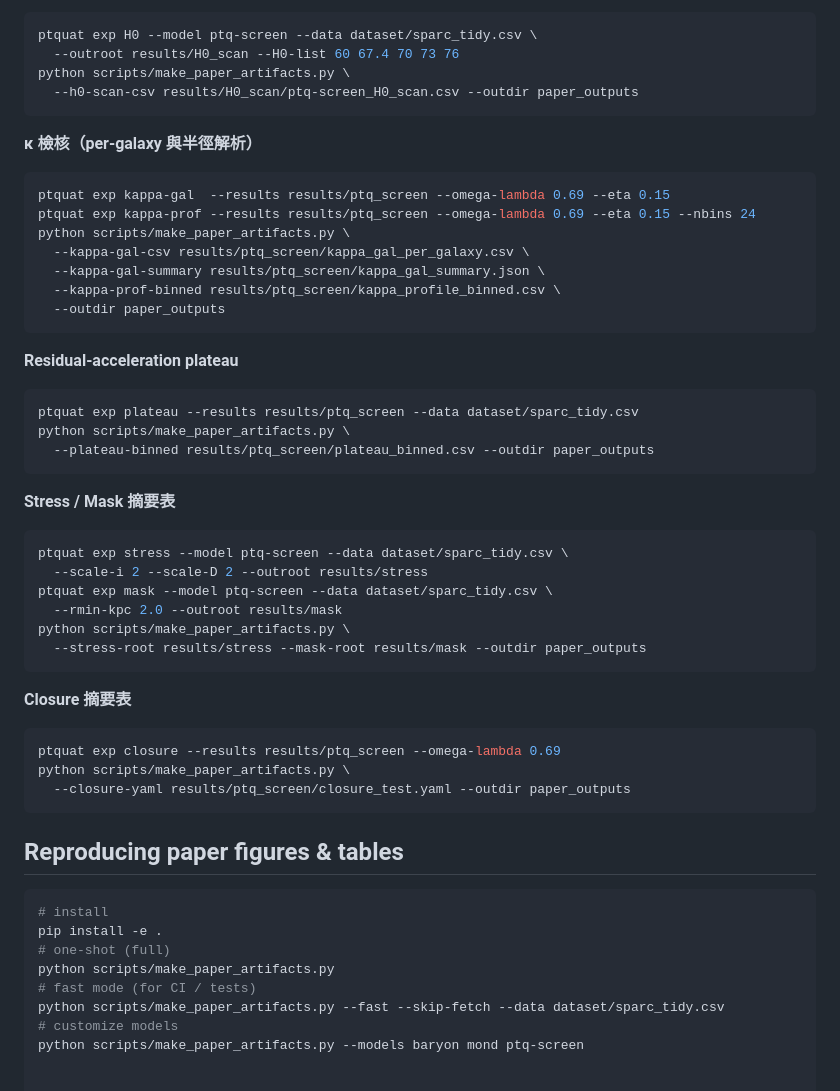
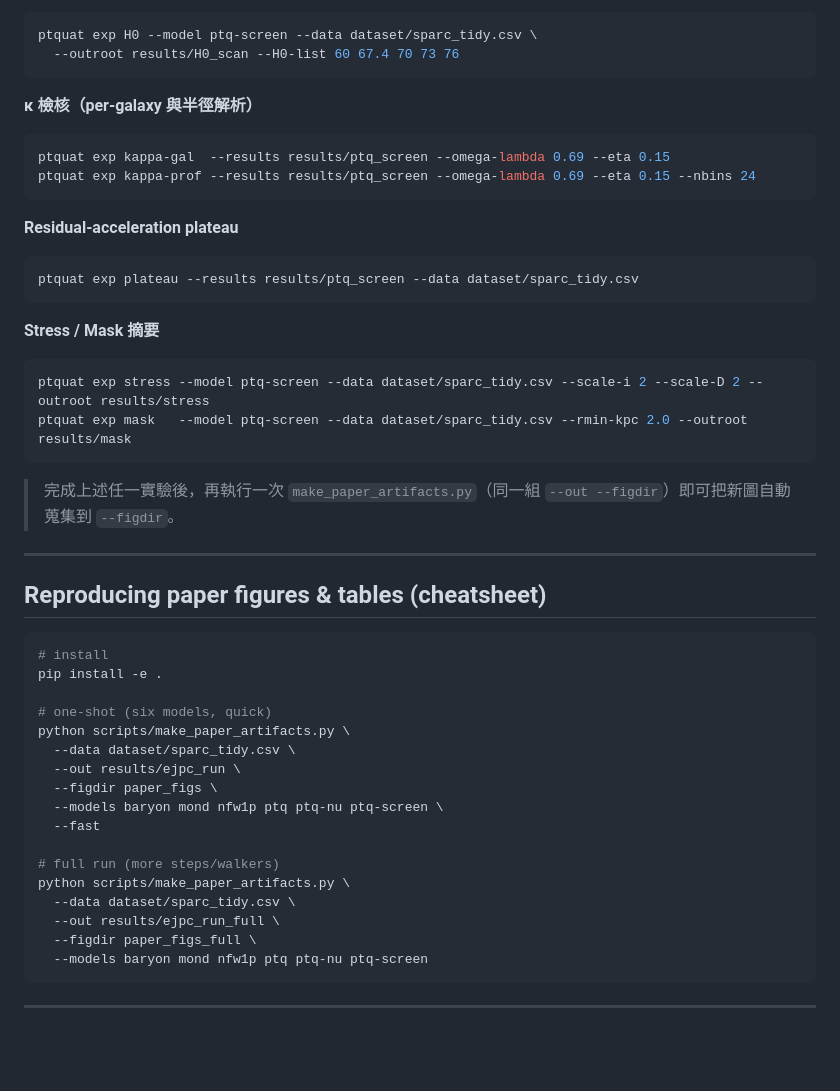
Before and after one commit to ice91/PTQ-Quaternionic-RC, a Markdown page: README.md, the part around the change printed below. GitHub-like rendering; blank space fills up the shorter version.

````diff
--- a/README.md
+++ b/README.md
@@ -381,8 +347,6 @@ python scripts/make_paper_artifacts.py \
 ```bash
 ptquat exp H0 --model ptq-screen --data dataset/sparc_tidy.csv \
   --outroot results/H0_scan --H0-list 60 67.4 70 73 76
-python scripts/make_paper_artifacts.py \
-  --h0-scan-csv results/H0_scan/ptq-screen_H0_scan.csv --outdir paper_outputs
 ```
 
 **κ 檢核（per-galaxy 與半徑解析）**
@@ -390,47 +354,45 @@ python scripts/make_paper_artifacts.py \
 ```bash
 ptquat exp kappa-gal  --results results/ptq_screen --omega-lambda 0.69 --eta 0.15
 ptquat exp kappa-prof --results results/ptq_screen --omega-lambda 0.69 --eta 0.15 --nbins 24
-python scripts/make_paper_artifacts.py \
-  --kappa-gal-csv results/ptq_screen/kappa_gal_per_galaxy.csv \
-  --kappa-gal-summary results/ptq_screen/kappa_gal_summary.json \
-  --kappa-prof-binned results/ptq_screen/kappa_profile_binned.csv \
-  --outdir paper_outputs
 ```
 
 **Residual-acceleration plateau**
 
 ```bash
 ptquat exp plateau --results results/ptq_screen --data dataset/sparc_tidy.csv
-python scripts/make_paper_artifacts.py \
-  --plateau-binned results/ptq_screen/plateau_binned.csv --outdir paper_outputs
 ```
 
-**Stress / Mask 摘要表**
+**Stress / Mask 摘要**
 
 ```bash
-ptquat exp stress --model ptq-screen --data dataset/sparc_tidy.csv \
-  --scale-i 2 --scale-D 2 --outroot results/stress
-ptquat exp mask --model ptq-screen --data dataset/sparc_tidy.csv \
-  --rmin-kpc 2.0 --outroot results/mask
-python scripts/make_paper_artifacts.py \
-  --stress-root results/stress --mask-root results/mask --outdir paper_outputs
+ptquat exp stress --model ptq-screen --data dataset/sparc_tidy.csv --scale-i 2 --scale-D 2 --outroot results/stress
+ptquat exp mask   --model ptq-screen --data dataset/sparc_tidy.csv --rmin-kpc 2.0 --outroot results/mask
 ```
 
-**Closure 摘要表**
+> 完成上述任一實驗後，再執行一次 `make_paper_artifacts.py`（同一組 `--out --figdir`）即可把新圖自動蒐集到 `--figdir`。
 
-```bash
-ptquat exp closure --results results/ptq_screen --omega-lambda 0.69
-python scripts/make_paper_artifacts.py \
-  --closure-yaml results/ptq_screen/closure_test.yaml --outdir paper_outputs
-```
-## Reproducing paper figures & tables
+---
+
+## Reproducing paper figures & tables (cheatsheet)
 
 ```bash
 # install
 pip install -e .
-# one-shot (full)
-python scripts/make_paper_artifacts.py
-# fast mode (for CI / tests)
-python scripts/make_paper_artifacts.py --fast --skip-fetch --data dataset/sparc_tidy.csv
-# customize models
-python scripts/make_paper_artifacts.py --models baryon mond ptq-screen
+
+# one-shot (six models, quick)
+python scripts/make_paper_artifacts.py \
+  --data dataset/sparc_tidy.csv \
+  --out results/ejpc_run \
+  --figdir paper_figs \
+  --models baryon mond nfw1p ptq ptq-nu ptq-screen \
+  --fast
+
+# full run (more steps/walkers)
+python scripts/make_paper_artifacts.py \
+  --data dataset/sparc_tidy.csv \
+  --out results/ejpc_run_full \
+  --figdir paper_figs_full \
+  --models baryon mond nfw1p ptq ptq-nu ptq-screen
+```
+
+---
````
Also changed, not shown: other parts of README.md (+39 -73 lines).
